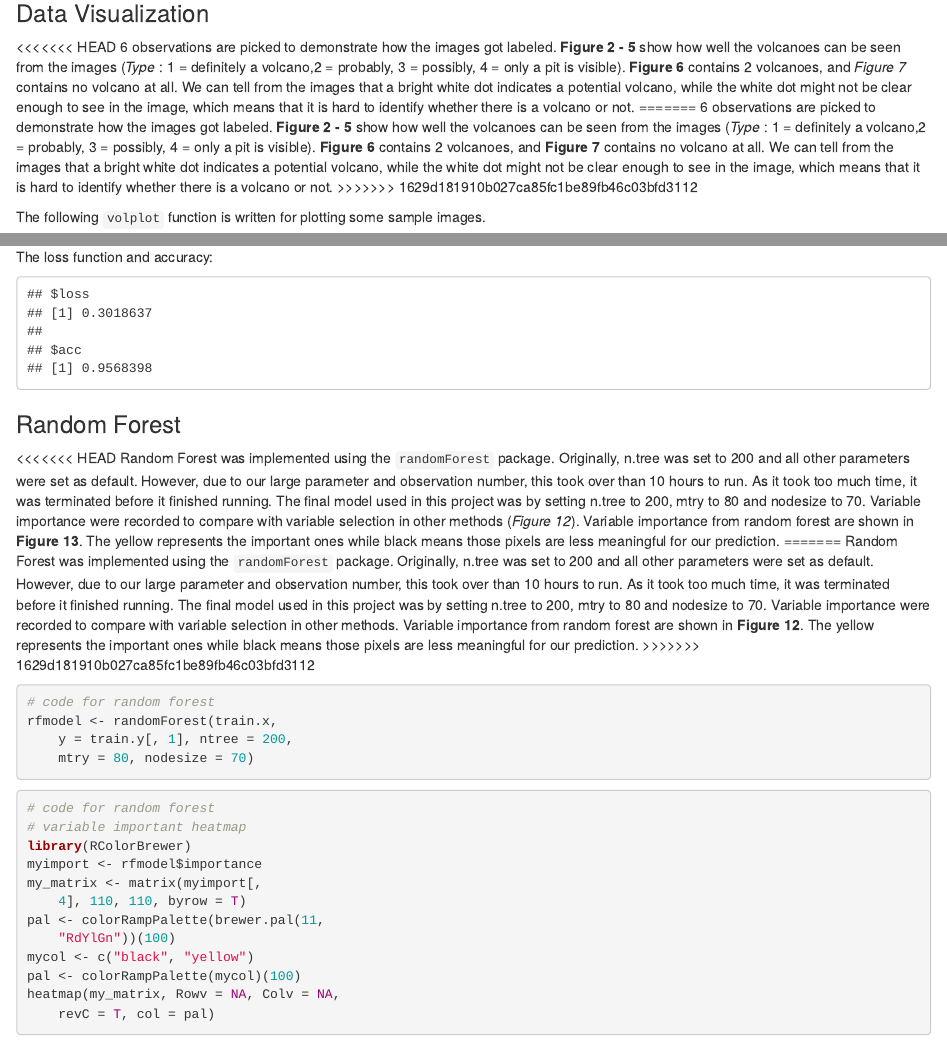
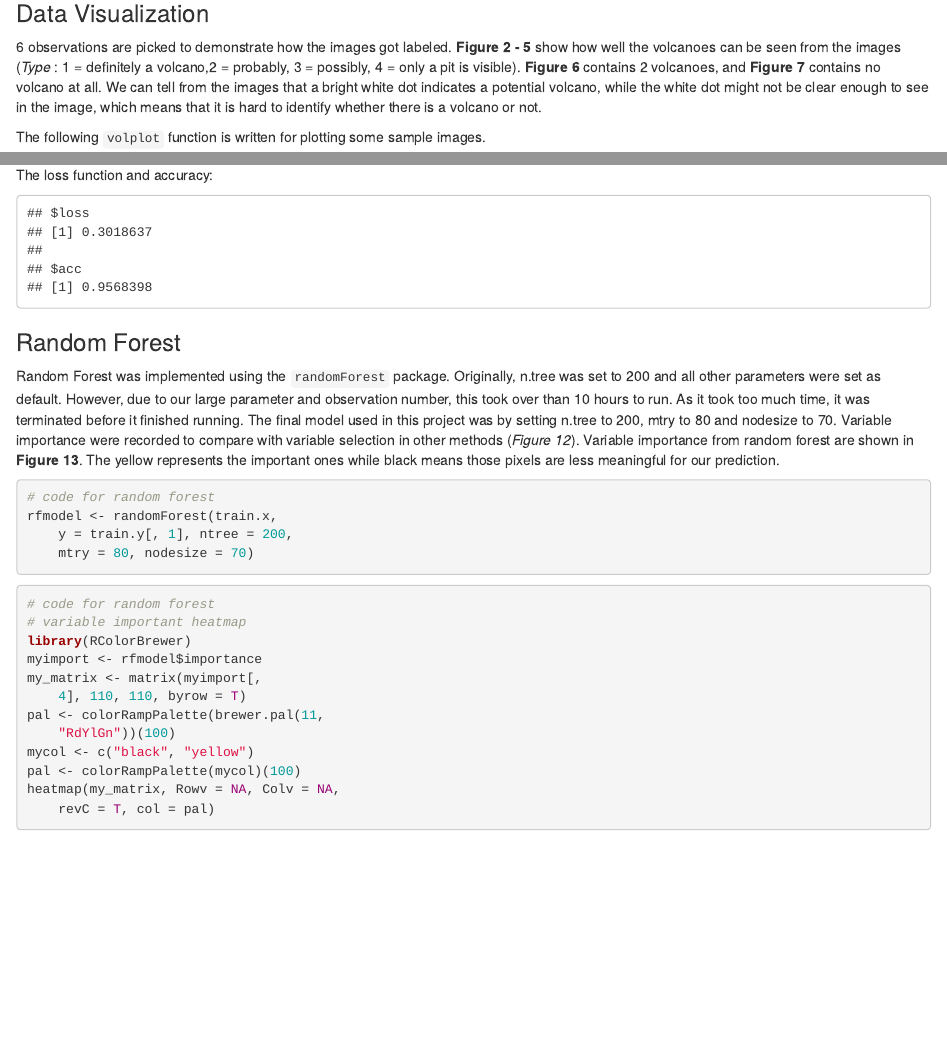
Before and after one commit to wanghao98/Volcanoes-Project, an R Markdown document (FINAL.Rmd): the page in a window 1100 px wide, from 2770 px down, and a second part further down, joined at a grey line. Rendered offline with R 4.5, knitr and Pandoc, with nearby package versions; drawn as R Markdown's standard HTML page in place of the format the file asks for; some code elsewhere in the file could not run offline; a font, style sheet, LaTeX package, included part or bibliography that could not be used is replaced or left out.

Commit message:
update fig

````diff
--- a/FINAL.Rmd
+++ b/FINAL.Rmd
@@ -143,11 +143,7 @@ head(test_y)
 
 ### Data Visualization
 
-<<<<<<< HEAD
-6 observations are picked to demonstrate how the images got labeled. **Figure 2 - 5** show how well the volcanoes can be seen from the images (*Type* : 1 = definitely a volcano,2 = probably, 3 = possibly, 4 = only a pit is visible). **Figure 6** contains 2 volcanoes, and *Figure 7* contains no volcano at all. We can tell from the images that a bright white dot indicates a potential volcano, while the white dot might not be clear enough to see in the image, which means that it is hard to identify whether there is a volcano or not.
-=======
 6 observations are picked to demonstrate how the images got labeled. **Figure 2 - 5** show how well the volcanoes can be seen from the images (*Type* : 1 = definitely a volcano,2 = probably, 3 = possibly, 4 = only a pit is visible). **Figure 6** contains 2 volcanoes, and **Figure 7** contains no volcano at all. We can tell from the images that a bright white dot indicates a potential volcano, while the white dot might not be clear enough to see in the image, which means that it is hard to identify whether there is a volcano or not.
->>>>>>> 1629d181910b027ca85fc1be89fb46c03bfd3112
 
 The following `volplot` function is written for plotting some sample images.
 ```{r volplot_function, echo=TRUE, fig.height=5, fig.width=5}
@@ -317,11 +313,7 @@ acc_loss
 ```
 
 ### Random Forest
-<<<<<<< HEAD
 Random Forest was implemented using the `randomForest` package. Originally, n.tree was set to 200 and all other parameters were set as default. However, due to our large parameter and observation number, this took over than 10 hours to run. As it took too much time, it was terminated before it finished running. The final model used in this project was by setting n.tree to 200, mtry to 80 and nodesize to 70. Variable importance were recorded to compare with variable selection in other methods (*Figure 12*). Variable importance from random forest are shown in **Figure 13**. The yellow represents the important ones while black means those pixels are less meaningful for our prediction.
-=======
-Random Forest was implemented using the `randomForest` package. Originally, n.tree was set to 200 and all other parameters were set as default. However, due to our large parameter and observation number, this took over than 10 hours to run. As it took too much time, it was terminated before it finished running. The final model used in this project was by setting n.tree to 200, mtry to 80 and nodesize to 70. Variable importance were recorded to compare with variable selection in other methods. Variable importance from random forest are shown in **Figure 12**. The yellow represents the important ones while black means those pixels are less meaningful for our prediction.
->>>>>>> 1629d181910b027ca85fc1be89fb46c03bfd3112
 
 ```{r eval=FALSE, include=TRUE, size='small', tidy=TRUE, tidy.opts=list(width.cutoff=30)}
 #code for random forest
````
Also changed, not shown: FINAL.pdf, FINAL.Rmd (8 more changed lines).
